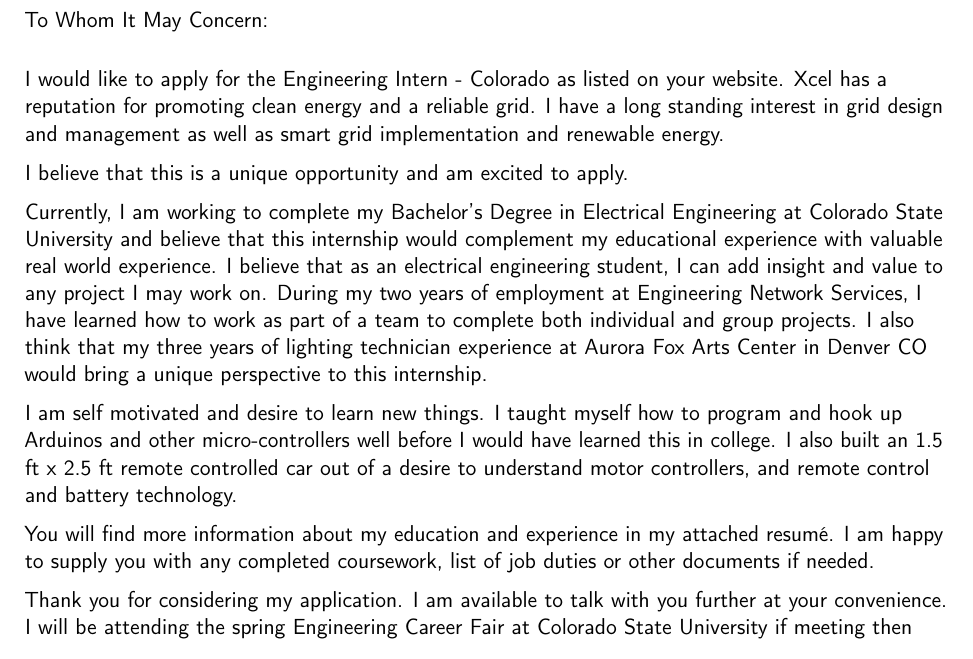
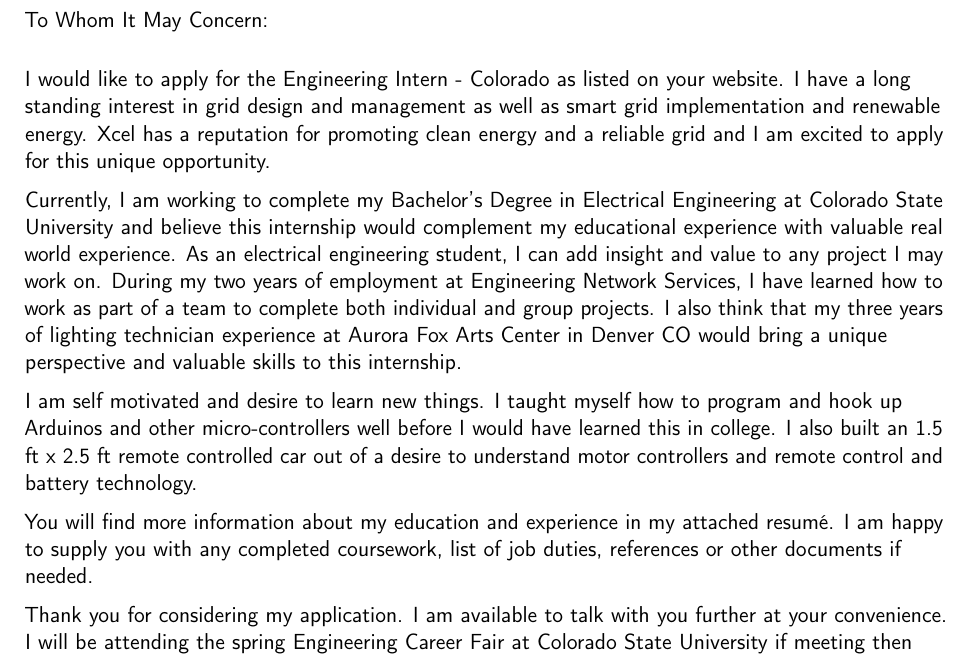
Before and after one commit to sww1235/LaTeX-Resume, a LaTeX CV (LaTeX-Resume-2016.tex): part of page 2 of 2, cut so that both start at the same text. Compiled offline with pdfLaTeX.

Commit message:
final commit for this version

```diff
--- a/LaTeX-Resume-2016.tex
+++ b/LaTeX-Resume-2016.tex
@@ -122,15 +122,13 @@
 \enclosure[Enclosure]{Resum\'e}          % use an optional argument to use a string other than "Enclosure", or redefine \enclname
 \makelettertitle
 
-I would like to apply for the Engineering Intern - Colorado as listed on your website. Xcel has a reputation for promoting clean energy and a reliable grid. I have a long standing interest in grid design and management as well as smart grid implementation and renewable energy.
+I would like to apply for the Engineering Intern - Colorado as listed on your website. I have a long standing interest in grid design and management as well as smart grid implementation and renewable energy. Xcel has a reputation for promoting clean energy and a reliable grid and I am excited to apply for this unique opportunity.
 
-I believe that this is a unique opportunity and am excited to apply.
+Currently, I am working to complete my Bachelor's Degree in Electrical Engineering at Colorado State University and believe this internship would complement my educational experience with valuable real world experience. As an electrical engineering student, I can add insight and value to any project I may work on. During my two years of employment at Engineering Network Services, I have learned how to work as part of a team to complete both individual and group projects. I also think that my three years of lighting technician experience at Aurora Fox Arts Center in Denver CO would bring a unique perspective and valuable skills to this internship.
 
-Currently, I am working to complete my Bachelor's Degree in Electrical Engineering at Colorado State University and believe that this internship would complement my educational experience with valuable real world experience. I believe that as an electrical engineering student, I can add insight and value to any project I may work on. During my two years of employment at Engineering Network Services, I have learned how to work as part of a team to complete both individual and group projects. I also think that my three years of lighting technician experience at Aurora Fox Arts Center in Denver CO would bring a unique perspective to this internship.
+I am self motivated and desire to learn new things. I taught myself how to program and hook up Arduinos and other micro-controllers well before I would have learned this in college. I also built an 1.5 ft x 2.5 ft remote controlled car out of a desire to understand motor controllers and remote control and battery technology.
 
-I am self motivated and desire to learn new things. I taught myself how to program and hook up Arduinos and other micro-controllers well before I would have learned this in college. I also built an 1.5 ft x 2.5 ft remote controlled car out of a desire to understand motor controllers, and remote control and battery technology.
-
-You will find more information about my education and experience in my attached resum\'e. I am happy to supply you with any completed coursework, list of job duties or other documents if needed.
+You will find more information about my education and experience in my attached resum\'e. I am happy to supply you with any completed coursework, list of job duties, references or other documents if needed.
 
 Thank you for considering my application. I am available to talk with you further at your convenience. I will be attending the spring Engineering Career Fair at Colorado State University if meeting then would be more convenient.
 
```
